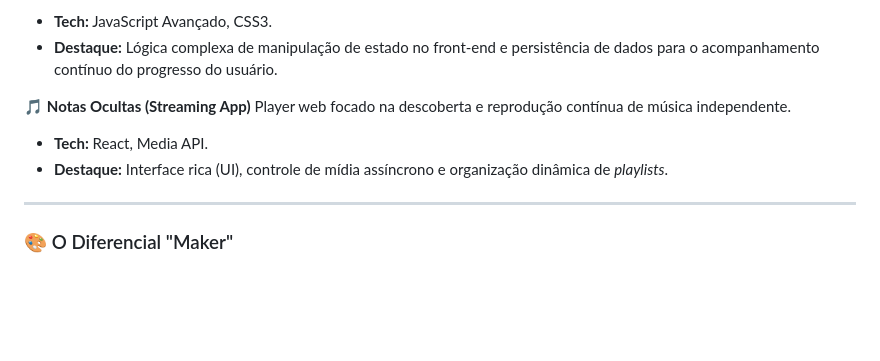
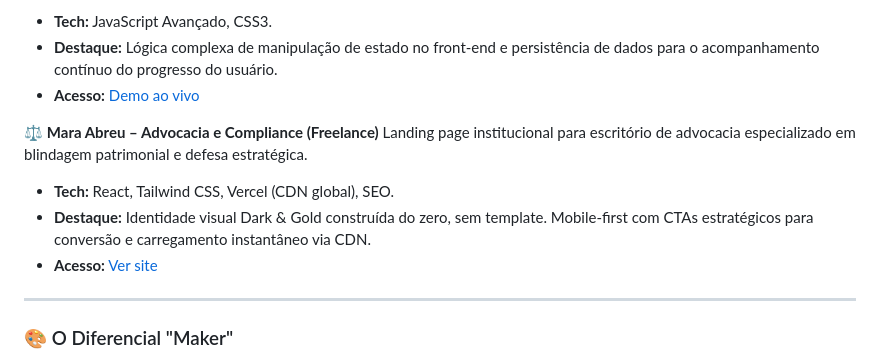
Before and after one commit to Aishabrito/Aishabrito, a Markdown page: README.md, the part around one of its changes. GitHub-like rendering; blank space fills up the shorter version.

```diff
--- a/README.md
+++ b/README.md
@@ -63,12 +63,14 @@ Aplicação interativa focada em produtividade e gamificação de rotinas diári
 
   * **Tech:** JavaScript Avançado, CSS3.
   * **Destaque:** Lógica complexa de manipulação de estado no front-end e persistência de dados para o acompanhamento contínuo do progresso do usuário.
+  * **Acesso:** [Demo ao vivo](https://em-orbita-nine.vercel.app/)
 
-🎵 **Notas Ocultas (Streaming App)**
-Player web focado na descoberta e reprodução contínua de música independente.
+⚖️ **Mara Abreu – Advocacia e Compliance (Freelance)**
+Landing page institucional para escritório de advocacia especializado em blindagem patrimonial e defesa estratégica.
 
-  * **Tech:** React, Media API.
-  * **Destaque:** Interface rica (UI), controle de mídia assíncrono e organização dinâmica de *playlists*.
+  * **Tech:** React, Tailwind CSS, Vercel (CDN global), SEO.
+  * **Destaque:** Identidade visual Dark & Gold construída do zero, sem template. Mobile-first com CTAs estratégicos para conversão e carregamento instantâneo via CDN.
+  * **Acesso:** [Ver site](https://www.maraabreu.com/)
 
 -----
 
```
Also changed, not shown: other parts of README.md (+8 -8 lines).
